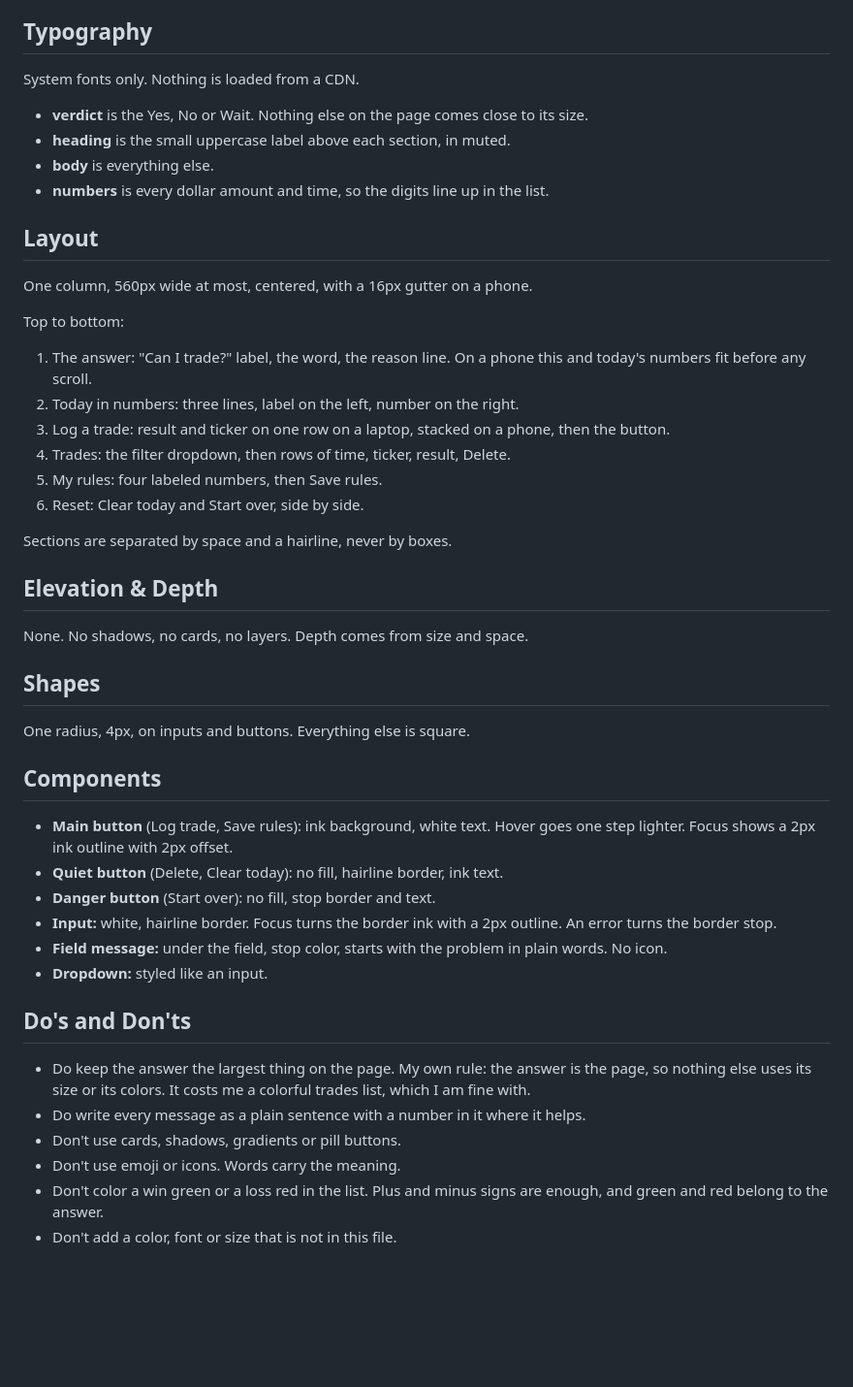
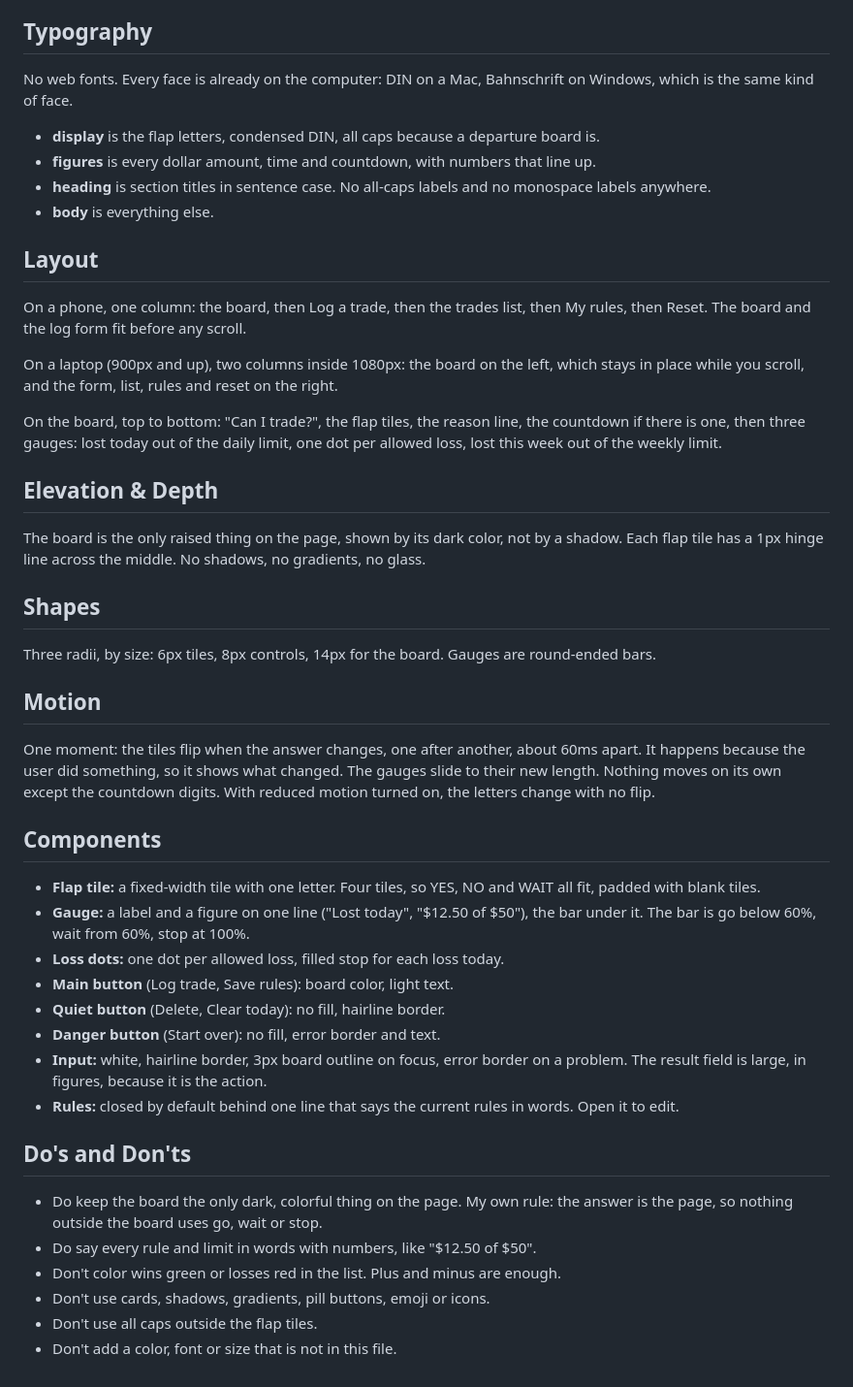
Before and after one commit to zayd123455/trade-check, a Markdown page: DESIGN.md, the part around one of its changes. Shown at 97% size. GitHub-like rendering; blank space fills up the shorter version.

```diff
--- a/DESIGN.md
+++ b/DESIGN.md
@@ -98,59 +115,70 @@ change it.
 
 ## Typography
 
-System fonts only. Nothing is loaded from a CDN.
+No web fonts. Every face is already on the computer: DIN on a Mac, Bahnschrift
+on Windows, which is the same kind of face.
 
-- **verdict** is the Yes, No or Wait. Nothing else on the page comes close to its
-  size.
-- **heading** is the small uppercase label above each section, in muted.
+- **display** is the flap letters, condensed DIN, all caps because a departure
+  board is.
+- **figures** is every dollar amount, time and countdown, with numbers that
+  line up.
+- **heading** is section titles in sentence case. No all-caps labels and no
+  monospace labels anywhere.
 - **body** is everything else.
-- **numbers** is every dollar amount and time, so the digits line up in the list.
 
 ## Layout
 
-One column, 560px wide at most, centered, with a 16px gutter on a phone.
+On a phone, one column: the board, then Log a trade, then the trades list, then
+My rules, then Reset. The board and the log form fit before any scroll.
 
-Top to bottom:
+On a laptop (900px and up), two columns inside 1080px: the board on the left,
+which stays in place while you scroll, and the form, list, rules and reset on
+the right.
 
-1. The answer: "Can I trade?" label, the word, the reason line. On a phone this
-   and today's numbers fit before any scroll.
-2. Today in numbers: three lines, label on the left, number on the right.
-3. Log a trade: result and ticker on one row on a laptop, stacked on a phone,
-   then the button.
-4. Trades: the filter dropdown, then rows of time, ticker, result, Delete.
-5. My rules: four labeled numbers, then Save rules.
-6. Reset: Clear today and Start over, side by side.
-
-Sections are separated by space and a hairline, never by boxes.
+On the board, top to bottom: "Can I trade?", the flap tiles, the reason line,
+the countdown if there is one, then three gauges: lost today out of the daily
+limit, one dot per allowed loss, lost this week out of the weekly limit.
 
 ## Elevation & Depth
 
-None. No shadows, no cards, no layers. Depth comes from size and space.
+The board is the only raised thing on the page, shown by its dark color, not by
+a shadow. Each flap tile has a 1px hinge line across the middle. No shadows,
+no gradients, no glass.
 
 ## Shapes
 
-One radius, 4px, on inputs and buttons. Everything else is square.
+Three radii, by size: 6px tiles, 8px controls, 14px for the board. Gauges are
+round-ended bars.
+
+## Motion
+
+One moment: the tiles flip when the answer changes, one after another, about
+60ms apart. It happens because the user did something, so it shows what
+changed. The gauges slide to their new length. Nothing moves on its own except
+the countdown digits. With reduced motion turned on, the letters change with no
+flip.
 
 ## Components
 
-- **Main button** (Log trade, Save rules): ink background, white text. Hover goes
-  one step lighter. Focus shows a 2px ink outline with 2px offset.
-- **Quiet button** (Delete, Clear today): no fill, hairline border, ink text.
-- **Danger button** (Start over): no fill, stop border and text.
-- **Input:** white, hairline border. Focus turns the border ink with a 2px outline.
-  An error turns the border stop.
-- **Field message:** under the field, stop color, starts with the problem in
-  plain words. No icon.
-- **Dropdown:** styled like an input.
+- **Flap tile:** a fixed-width tile with one letter. Four tiles, so YES, NO and
+  WAIT all fit, padded with blank tiles.
+- **Gauge:** a label and a figure on one line ("Lost today", "$12.50 of $50"),
+  the bar under it. The bar is go below 60%, wait from 60%, stop at 100%.
+- **Loss dots:** one dot per allowed loss, filled stop for each loss today.
+- **Main button** (Log trade, Save rules): board color, light text.
+- **Quiet button** (Delete, Clear today): no fill, hairline border.
+- **Danger button** (Start over): no fill, error border and text.
+- **Input:** white, hairline border, 3px board outline on focus, error border on
+  a problem. The result field is large, in figures, because it is the action.
+- **Rules:** closed by default behind one line that says the current rules in
+  words. Open it to edit.
 
 ## Do's and Don'ts
 
-- Do keep the answer the largest thing on the page. My own rule: the answer is
-  the page, so nothing else uses its size or its colors. It costs me a colorful
-  trades list, which I am fine with.
-- Do write every message as a plain sentence with a number in it where it helps.
-- Don't use cards, shadows, gradients or pill buttons.
-- Don't use emoji or icons. Words carry the meaning.
-- Don't color a win green or a loss red in the list. Plus and minus signs are
-  enough, and green and red belong to the answer.
+- Do keep the board the only dark, colorful thing on the page. My own rule: the
+  answer is the page, so nothing outside the board uses go, wait or stop.
+- Do say every rule and limit in words with numbers, like "$12.50 of $50".
+- Don't color wins green or losses red in the list. Plus and minus are enough.
+- Don't use cards, shadows, gradients, pill buttons, emoji or icons.
+- Don't use all caps outside the flap tiles.
 - Don't add a color, font or size that is not in this file.
```
Also changed, not shown: other parts of DESIGN.md (+70 -53 lines).
